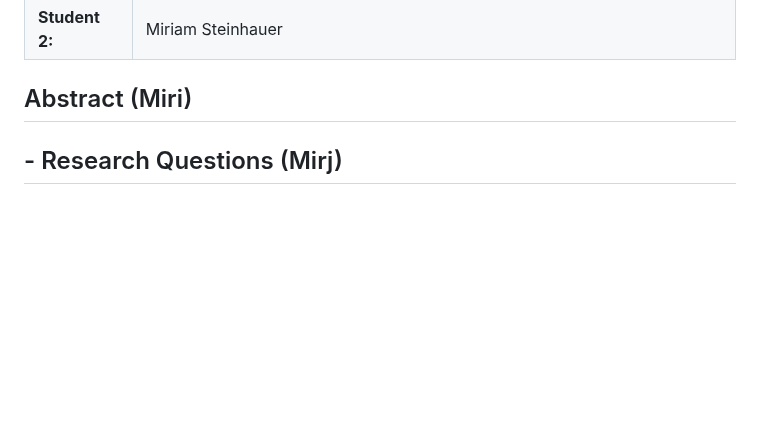
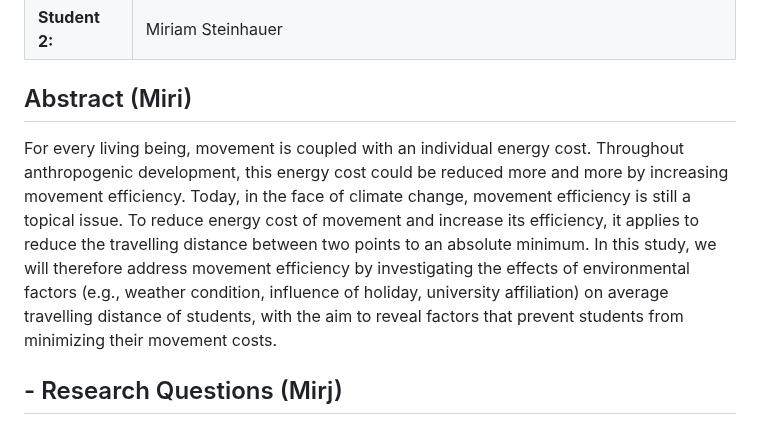
Before and after one commit to mirjamscheib/Semester_Project, a Markdown page: Readme.md, the part around the change. Drawn GitHub-style; blank space fills up the shorter version.

Commit message:
Update Readme.md
Draft abstact finished

```diff
--- a/Readme.md
+++ b/Readme.md
@@ -12,6 +12,7 @@ Analysis Geo 880**
 
 ## Abstract (Miri)
 <!-- (50-60 words) -->
+For every living being, movement is coupled with an individual energy cost. Throughout anthropogenic development, this energy cost could be reduced more and more by increasing movement efficiency. Today, in the face of climate change, movement efficiency is still a topical issue. To reduce energy cost of movement and increase its efficiency, it applies to reduce the travelling distance between two points to an absolute minimum. In this study, we will therefore address movement efficiency by investigating the effects of environmental factors (e.g., weather condition, influence of holiday, university affiliation) on average travelling distance of students, with the aim to reveal factors that prevent students from minimizing their movement costs.
 
 ## - Research Questions (Mirj)
 Based on trajectory data from 20 students using the Posmo Project App we attempt to answer the following research questions:
```
